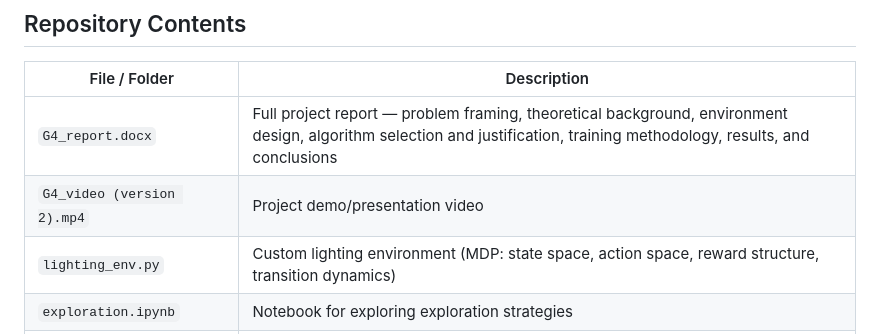
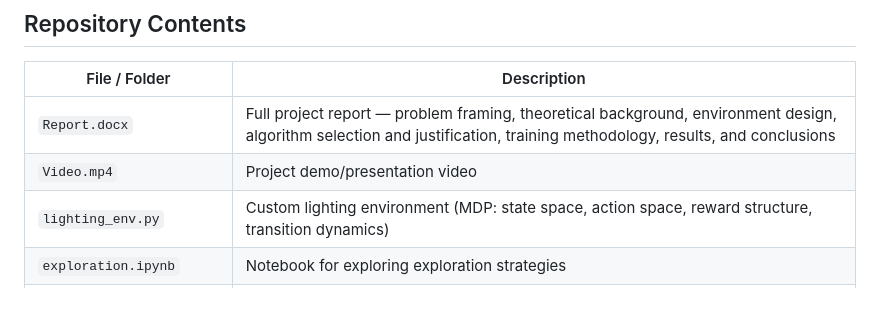
Before and after one commit to YibgWei/rl-adaptive-smart-lighting, a Markdown page: README.md, the part around the change. Drawn GitHub-style; blank space fills up the shorter version.

```diff
--- a/README.md
+++ b/README.md
@@ -34,8 +34,8 @@ Each algorithm was evaluated on training stability, sample efficiency, and suita
 ## Repository Contents
 | File / Folder | Description |
 |---|---|
-| `G4_report.docx` | Full project report — problem framing, theoretical background, environment design, algorithm selection and justification, training methodology, results, and conclusions |
-| `G4_video (version 2).mp4` | Project demo/presentation video |
+| `Report.docx` | Full project report — problem framing, theoretical background, environment design, algorithm selection and justification, training methodology, results, and conclusions |
+| `Video.mp4` | Project demo/presentation video |
 | `lighting_env.py` | Custom lighting environment (MDP: state space, action space, reward structure, transition dynamics) |
 | `exploration.ipynb` | Notebook for exploring exploration strategies |
 | `final_coding.ipynb` | Main notebook for agent implementation and training |
```
